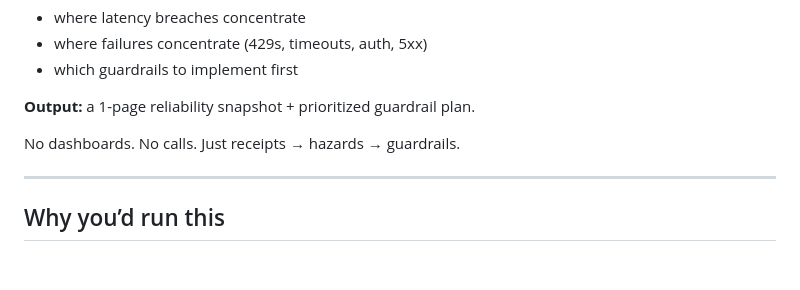
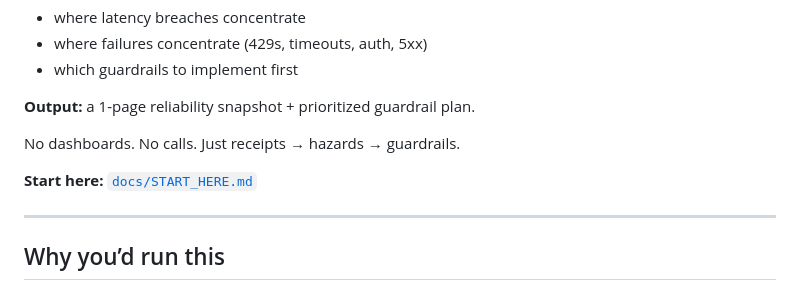
Before and after one commit to SirBrenton/pitstop-scan, a Markdown page: README.md, the part around the change. Rendered like a GitHub page; blank space fills up the shorter version.

```diff
--- a/README.md
+++ b/README.md
@@ -11,6 +11,8 @@ Given execution receipts, Scan produces a ranked hazard pack showing exactly whe
 **Output:** a 1-page reliability snapshot + prioritized guardrail plan.
 
 No dashboards. No calls. Just receipts → hazards → guardrails.
+
+**Start here:** [`docs/START_HERE.md`](docs/START_HERE.md)
 
 ---
 
```
Also changed, not shown: EXECUTION_CONTRACT.md (+18 -0 lines), docs/START_HERE.md (added).
